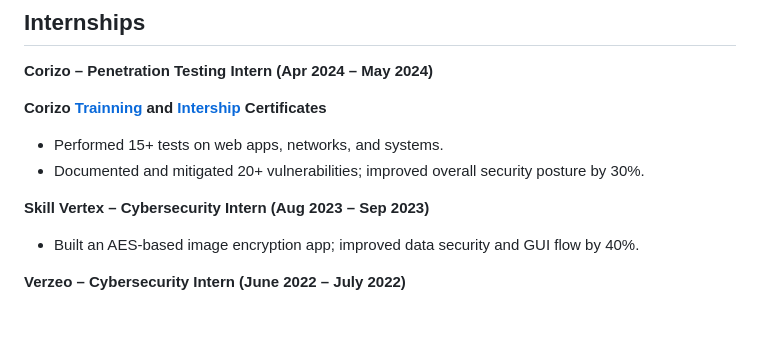
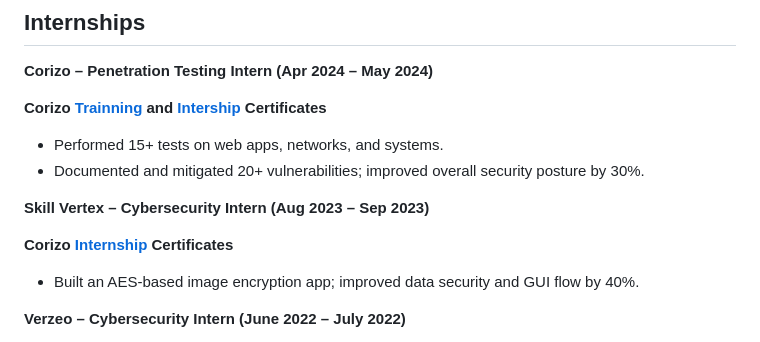
Before and after one commit to NafisNizar/NafisNizar.github.io, a Markdown page: README.md, the part around the change printed below. GitHub-like rendering; blank space fills up the shorter version.

```diff
--- a/README.md
+++ b/README.md
@@ -73,6 +73,8 @@ Cybersecurity enthusiast with hands-on experience in Penetration Testing, Web &
 - Documented and mitigated 20+ vulnerabilities; improved overall security posture by 30%.
 
 **Skill Vertex – Cybersecurity Intern (Aug 2023 – Sep 2023)**
+
+**Corizo [Internship]() Certificates**
 - Built an AES-based image encryption app; improved data security and GUI flow by 40%.
 
 **Verzeo – Cybersecurity Intern (June 2022 – July 2022)**
```
Also changed, not shown: other parts of README.md (+1 -1 lines).
